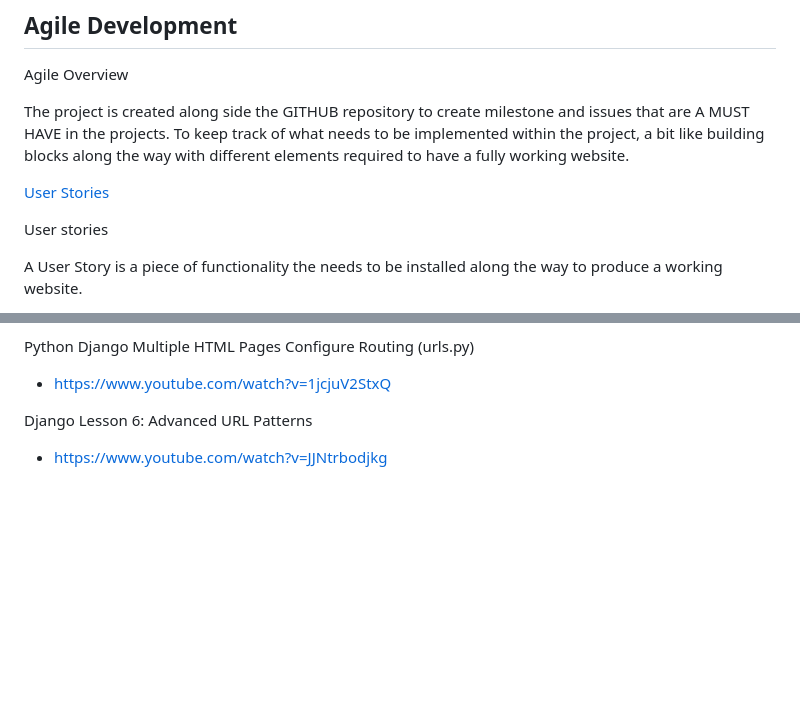
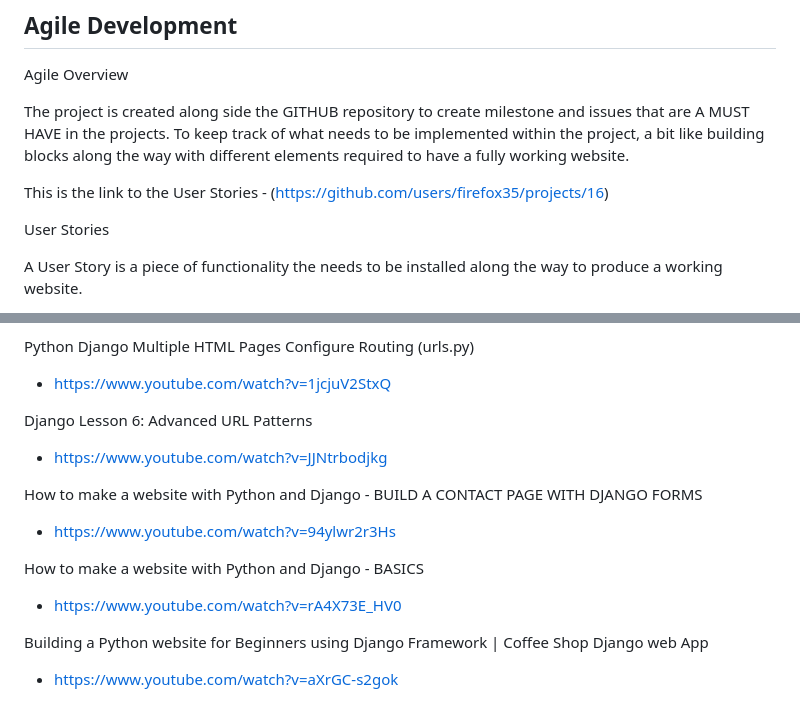
Before and after one commit to firefox35/heavenly-wines, a Markdown page: README.md, 2 parts joined by grey strips. Drawn GitHub-style; blank space fills up the shorter version.

Commit message:
Add more links to credits in Readme

```diff
--- a/README.md
+++ b/README.md
@@ -45,9 +45,9 @@ Agile Overview
 
 The project is created along side the GITHUB repository to create milestone and issues that are A MUST HAVE in the projects. To keep track of what needs to be implemented within the project, a bit like building blocks along the way with different elements required to have a fully working website.
 
-[User Stories](https://github.com/users/firefox35/projects/16)
+This is the link to the User Stories - (https://github.com/users/firefox35/projects/16)
 
-User stories
+User Stories
 
 A User Story is a piece of functionality the needs to be installed along the way to produce a working website.
 
@@ -622,3 +622,15 @@ Python Django Multiple HTML Pages Configure Routing (urls.py)
 Django Lesson 6: Advanced URL Patterns
 
 - <https://www.youtube.com/watch?v=JJNtrbodjkg>
+
+How to make a website with Python and Django - BUILD A CONTACT PAGE WITH DJANGO FORMS
+
+- <https://www.youtube.com/watch?v=94ylwr2r3Hs>
+
+How to make a website with Python and Django - BASICS
+
+- <https://www.youtube.com/watch?v=rA4X73E_HV0>
+
+Building a Python website for Beginners using Django Framework | Coffee Shop Django web App
+
+- https://www.youtube.com/watch?v=aXrGC-s2gok
```
